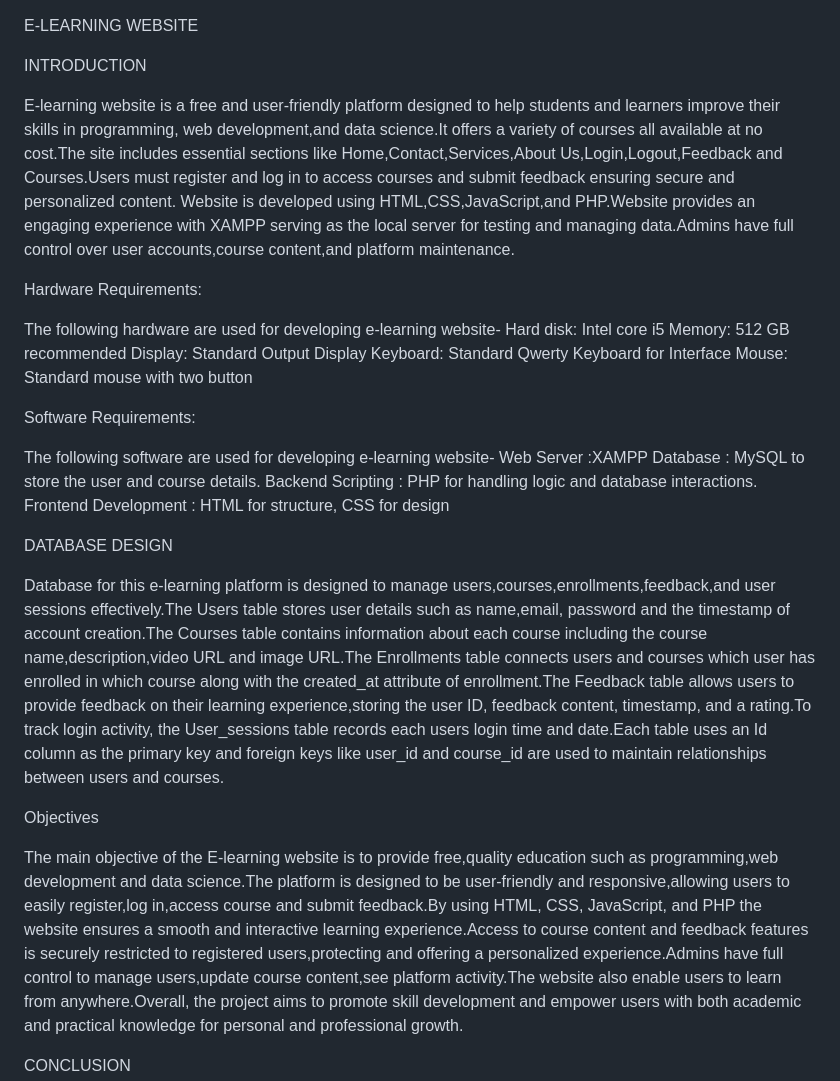
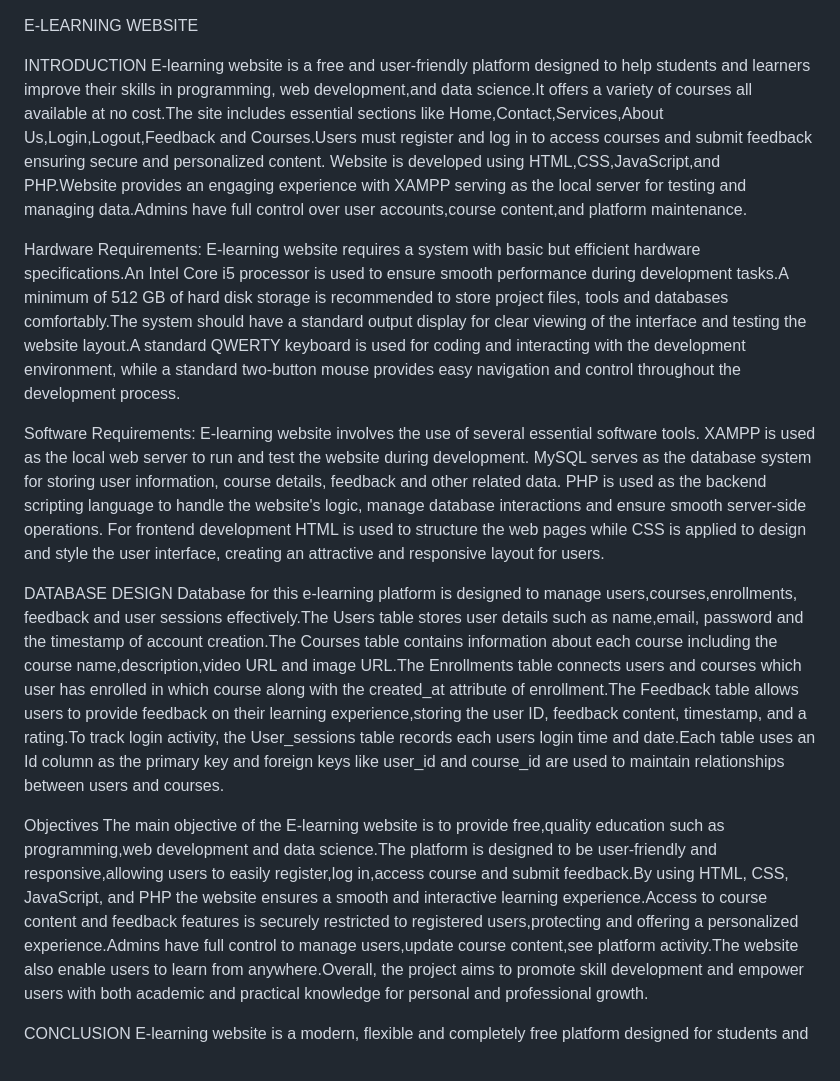
Before and after one commit to Disha-label/E-Learning, a Markdown page: README.md, the part around the change. GitHub-like rendering.

```diff
--- a/README.md
+++ b/README.md
@@ -1,35 +1,19 @@
 E-LEARNING WEBSITE
 
 INTRODUCTION
-
-E-learning website is a free and user-friendly platform designed to help students and learners improve their skills in programming, web development,and data science.It offers a variety of courses all available at no cost.The site includes essential sections like Home,Contact,Services,About Us,Login,Logout,Feedback and Courses.Users must register and log in to access courses and submit feedback ensuring secure and personalized content.
-Website is developed using HTML,CSS,JavaScript,and PHP.Website provides an engaging experience with XAMPP serving as the local server for testing and managing data.Admins have full control over user accounts,course content,and platform maintenance.
+E-learning website is a free and user-friendly platform designed to help students and learners improve their skills in programming, web development,and data science.It offers a variety of courses all available at no cost.The site includes essential sections like Home,Contact,Services,About Us,Login,Logout,Feedback and Courses.Users must register and log in to access courses and submit feedback ensuring secure and personalized content. Website is developed using HTML,CSS,JavaScript,and PHP.Website provides an engaging experience with XAMPP serving as the local server for testing and managing data.Admins have full control over user accounts,course content,and platform maintenance.
 
 Hardware Requirements:
-
-The following hardware are used for developing e-learning website-
-Hard disk: Intel core i5
-Memory: 512 GB recommended
-Display: Standard Output Display
-Keyboard: Standard Qwerty Keyboard for Interface
-Mouse: Standard mouse with two button
+E-learning website requires a system with basic but efficient hardware specifications.An Intel Core i5 processor is used to ensure smooth performance during development tasks.A minimum of 512 GB of hard disk storage is recommended to store project files, tools and databases comfortably.The system should have a standard output display for clear viewing of the interface and testing the website layout.A standard QWERTY keyboard is used for coding and interacting with the development environment, while a standard two-button mouse provides easy navigation and control throughout the development process.
 
 Software Requirements:
-
-The following software are used for developing e-learning website-
-Web Server :XAMPP
-Database : MySQL to store the user and course details.
-Backend Scripting : PHP for handling logic and database interactions.
-Frontend Development : HTML for structure, CSS for design
+E-learning website involves the use of several essential software tools. XAMPP is used as the local web server to run and test the website during development. MySQL serves as the database system for storing user information, course details, feedback and other related data. PHP is used as the backend scripting language to handle the website's logic, manage database interactions and ensure smooth server-side operations. For frontend development HTML is used to structure the web pages while CSS is applied to design and style the user interface, creating an attractive and responsive layout for users.
 
 DATABASE DESIGN
-
-Database for this e-learning platform is designed to manage users,courses,enrollments,feedback,and user sessions effectively.The Users table stores user details such as name,email, password and the timestamp of account creation.The Courses table contains information about each course including the course name,description,video URL and image URL.The Enrollments table connects users and courses which user has enrolled in which course along with the created_at attribute of enrollment.The Feedback table allows users to provide feedback on their learning experience,storing the user ID, feedback content, timestamp, and a rating.To track login activity, the User_sessions table records each users login time and date.Each table uses an Id column as the primary key and foreign keys like user_id and course_id are used to maintain relationships between users and courses.
+Database for this e-learning platform is designed to manage users,courses,enrollments, feedback and user sessions effectively.The Users table stores user details such as name,email, password and the timestamp of account creation.The Courses table contains information about each course including the course name,description,video URL and image URL.The Enrollments table connects users and courses which user has enrolled in which course along with the created_at attribute of enrollment.The Feedback table allows users to provide feedback on their learning experience,storing the user ID, feedback content, timestamp, and a rating.To track login activity, the User_sessions table records each users login time and date.Each table uses an Id column as the primary key and foreign keys like user_id and course_id are used to maintain relationships between users and courses.
 
 Objectives
-
 The main objective of the E-learning website is to provide free,quality education such as programming,web development and data science.The platform is designed to be user-friendly and responsive,allowing users to easily register,log in,access course and submit feedback.By using HTML, CSS, JavaScript, and PHP the website ensures a smooth and interactive learning experience.Access to course content and feedback features is securely restricted to registered users,protecting and offering a personalized experience.Admins have full control to manage users,update course content,see platform activity.The website also enable users to learn from anywhere.Overall, the project aims to promote skill development and empower users with both academic and practical knowledge for personal and professional growth.
 
 CONCLUSION
-
 E-learning website is a modern, flexible and completely free platform designed for students and anyone eager to gain new skills.It offers user registration, login/logout, course access, and feedback submission ensuring only registered users can access learning materials.Built with HTML, CSS, JavaScript and PHP and also using XAMPP.Site provides a secure and user-friendly experience.Admins manage users and content to keep the platform running smoothly.Project successfully delivers accessible and free education allowing users to learn at their own pace and improve knowledge.
```
